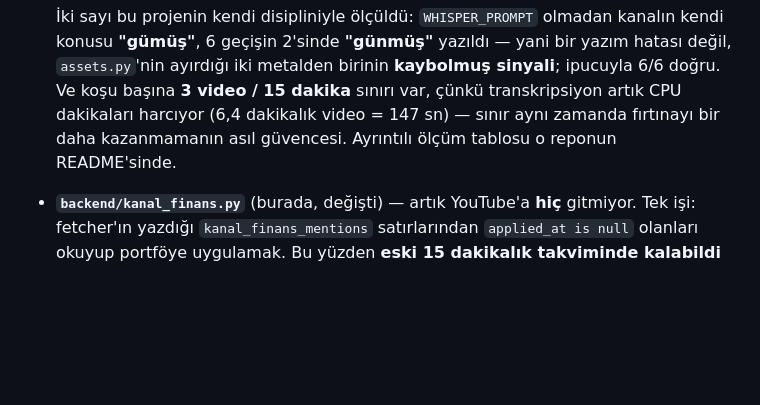
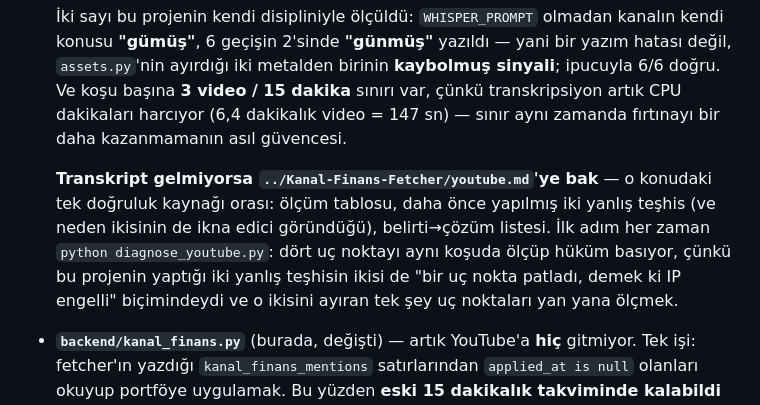
Before and after one commit to erdemdelibasi/XAU-Guess, a Markdown page: CLAUDE.md, the part around the change. Rendered like a GitHub page; blank space fills up the shorter version.

Commit message:
Point the Kanal Finans notes at youtube.md
The fetcher repo now keeps the whole YouTube access story in one file, with a
diagnose_youtube.py that reproduces its measurements. Referencing it beats
restating it here, where a copy would drift from the numbers it describes.

Co-Authored-By: Claude Opus 5 <noreply@anthropic.com>

```diff
--- a/CLAUDE.md
+++ b/CLAUDE.md
@@ -561,7 +561,15 @@ olabilir (kesin nedensellik iddia edilemez, ama zamanlama örtüşüyor).
   **kaybolmuş sinyali**; ipucuyla 6/6 doğru. Ve koşu başına **3 video /
   15 dakika** sınırı var, çünkü transkripsiyon artık CPU dakikaları harcıyor
   (6,4 dakikalık video = 147 sn) — sınır aynı zamanda fırtınayı bir daha
-  kazanmamanın asıl güvencesi. Ayrıntılı ölçüm tablosu o reponun README'sinde.
+  kazanmamanın asıl güvencesi.
+
+  **Transkript gelmiyorsa `../Kanal-Finans-Fetcher/youtube.md`'ye bak** — o
+  konudaki tek doğruluk kaynağı orası: ölçüm tablosu, daha önce yapılmış iki
+  yanlış teşhis (ve neden ikisinin de ikna edici göründüğü), belirti→çözüm
+  listesi. İlk adım her zaman `python diagnose_youtube.py`: dört uç noktayı
+  aynı koşuda ölçüp hüküm basıyor, çünkü bu projenin yaptığı iki yanlış
+  teşhisin ikisi de "bir uç nokta patladı, demek ki IP engelli" biçimindeydi
+  ve o ikisini ayıran tek şey uç noktaları yan yana ölçmek.
 - **`backend/kanal_finans.py`** (burada, değişti) — artık YouTube'a **hiç**
   gitmiyor. Tek işi: fetcher'ın yazdığı `kanal_finans_mentions` satırlarından
   `applied_at is null` olanları okuyup portföye uygulamak. Bu yüzden **eski
```
